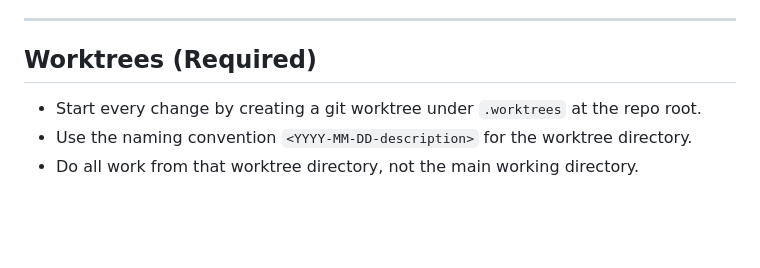
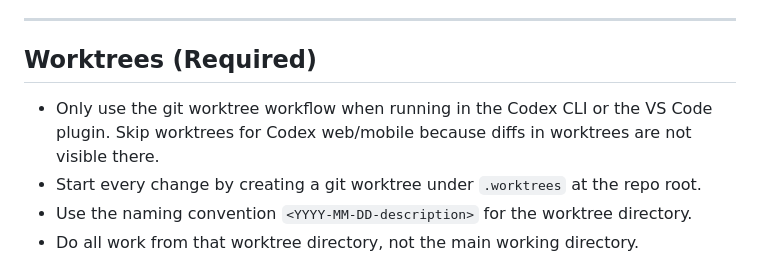
Before and after one commit to dvdizon/saltire, a Markdown page: src/game/AGENTS.md, the part around the change. GitHub-like rendering; blank space fills up the shorter version.

```diff
--- a/src/game/AGENTS.md
+++ b/src/game/AGENTS.md
@@ -14,6 +14,7 @@ Project scaffolding and shared types are already established. Do not modify conf
 
 ## Worktrees (Required)
 
+- Only use the git worktree workflow when running in the Codex CLI or the VS Code plugin. Skip worktrees for Codex web/mobile because diffs in worktrees are not visible there.
 - Start every change by creating a git worktree under `.worktrees` at the repo root.
 - Use the naming convention `<YYYY-MM-DD-description>` for the worktree directory.
 - Do all work from that worktree directory, not the main working directory.
```
Also changed, not shown: AGENTS.md (+2 -1 lines), src/engine/AGENTS.md (+1 -0 lines).
